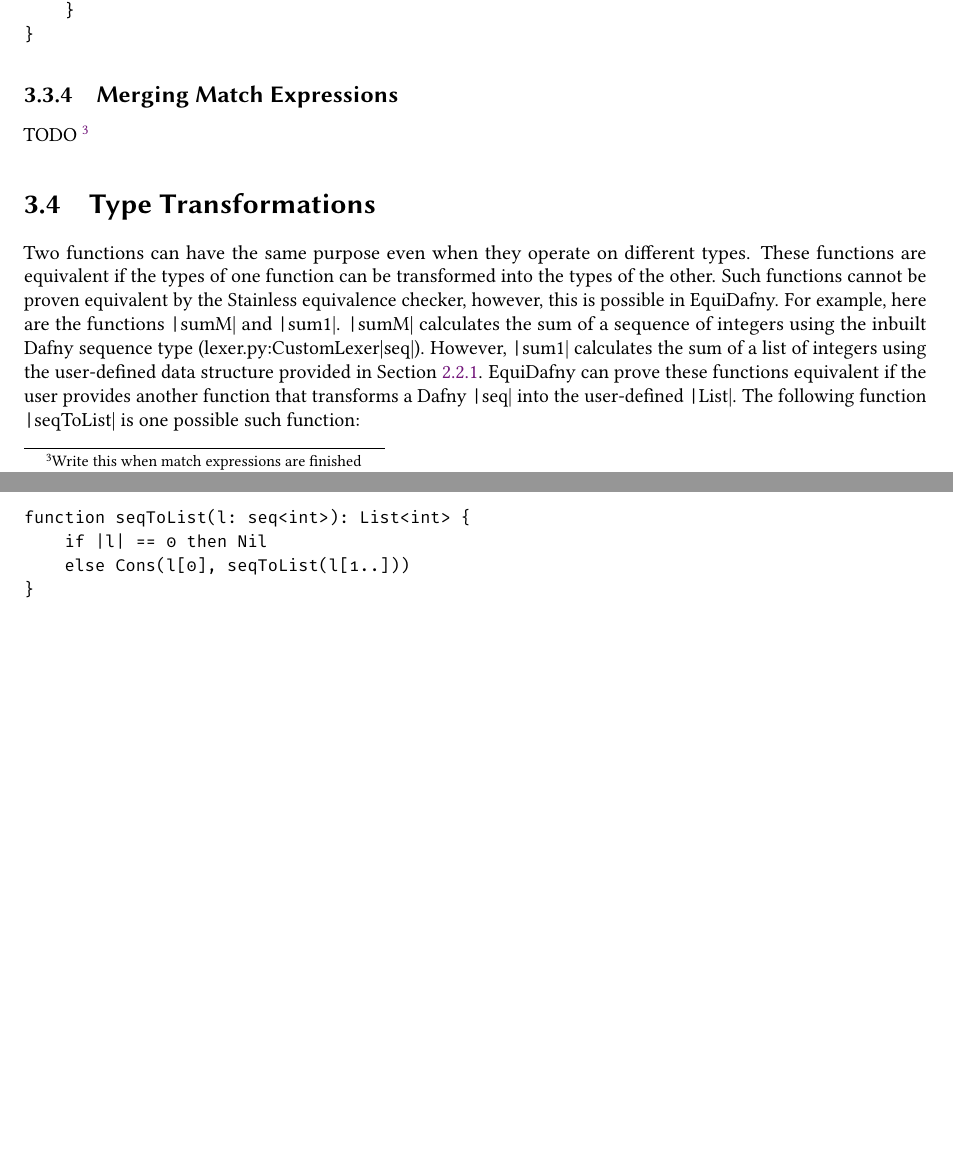
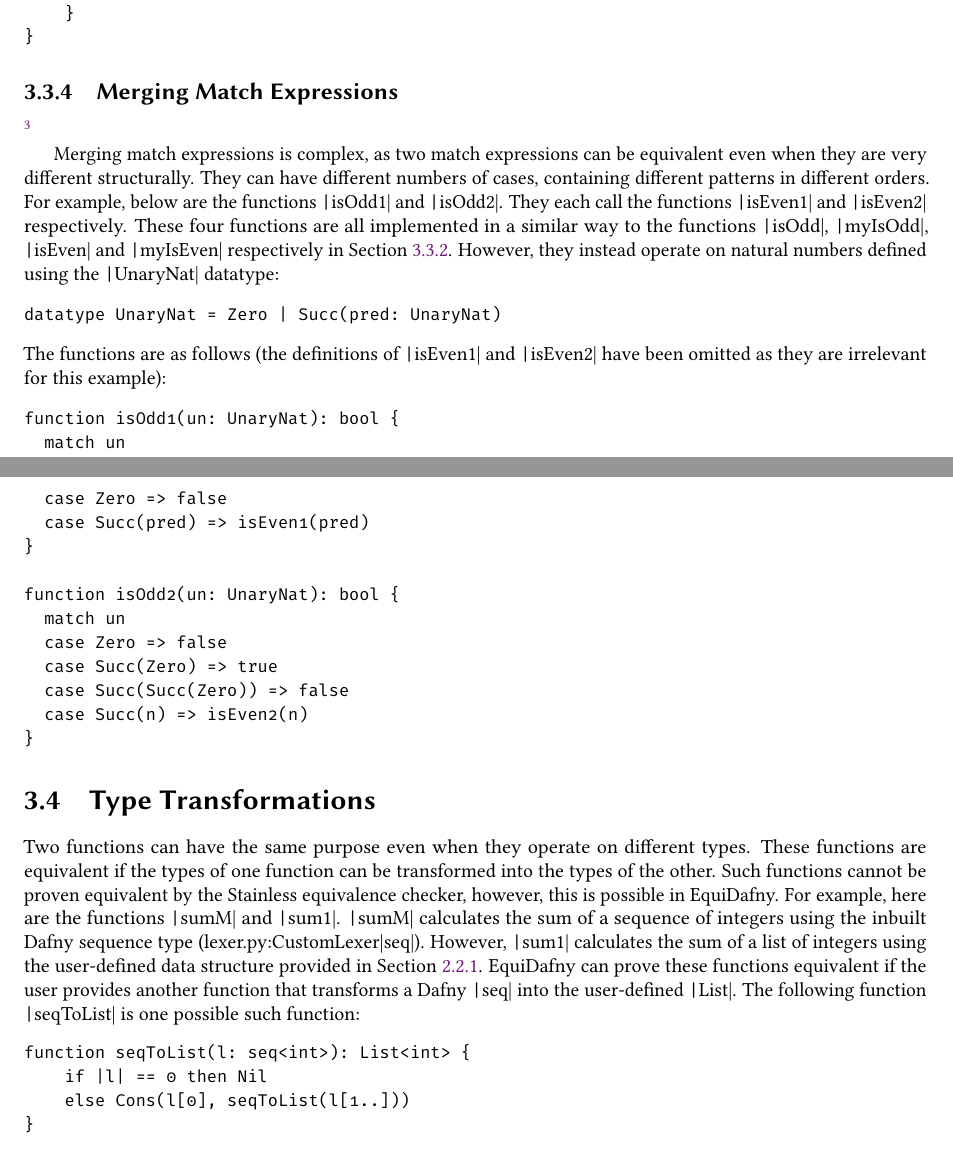
Before and after one commit to NVictor2004/equidafny, a LaTeX thesis (report/main.tex, which reads report/design.tex): two parts of pages 30 and 31 of 40 before the commit and two parts of pages 30 and 31 of 41 after it, joined at a grey line, cut so that both start at the same text, the shorter picture padded with empty space. Compiled offline with pdfLaTeX.

Commit message:
feat: Started match expression section

```diff
--- a/report/design.tex
+++ b/report/design.tex
@@ -308,7 +308,30 @@ lemma equivalenceGo5(insert: List<int>, sorted: List<int>)
 
 \subsection{Merging Match Expressions}
 
-TODO \footnote{Write this when match expressions are finished}
+\footnote{Finish this section}
+
+Merging match expressions is complex, as two match expressions can be equivalent even when they are very different structurally. They can have different numbers of cases, containing different patterns in different orders. For example, below are the functions \mintinline{lexer.py:CustomLexer}|isOdd1| and \mintinline{lexer.py:CustomLexer}|isOdd2|. They each call the functions \mintinline{lexer.py:CustomLexer}|isEven1| and \mintinline{lexer.py:CustomLexer}|isEven2| respectively. These four functions are all implemented in a similar way to the functions \mintinline{lexer.py:CustomLexer}|isOdd|, \mintinline{lexer.py:CustomLexer}|myIsOdd|, \mintinline{lexer.py:CustomLexer}|isEven| and \mintinline{lexer.py:CustomLexer}|myIsEven| respectively in \Cref{sec:mutually-recursive}. However, they instead operate on natural numbers defined using the \mintinline{lexer.py:CustomLexer}|UnaryNat| datatype:
+\begin{minted}{lexer.py:CustomLexer}
+datatype UnaryNat = Zero | Succ(pred: UnaryNat)
+\end{minted}
+%
+The functions are as follows (the definitions of \mintinline{lexer.py:CustomLexer}|isEven1| and \mintinline{lexer.py:CustomLexer}|isEven2| have been omitted as they are irrelevant for this example):
+\begin{minted}{lexer.py:CustomLexer}
+function isOdd1(un: UnaryNat): bool {
+  match un
+  case Zero => false
+  case Succ(pred) => isEven1(pred)
+}
+
+function isOdd2(un: UnaryNat): bool {
+  match un
+  case Zero => false
+  case Succ(Zero) => true
+  case Succ(Succ(Zero)) => false
+  case Succ(n) => isEven2(n)
+}
+\end{minted}
+%
 
 % \subsection{Standardisation of Generic Variables}
 
```
Also changed, not shown: report/design.tex (2 more changed lines).
